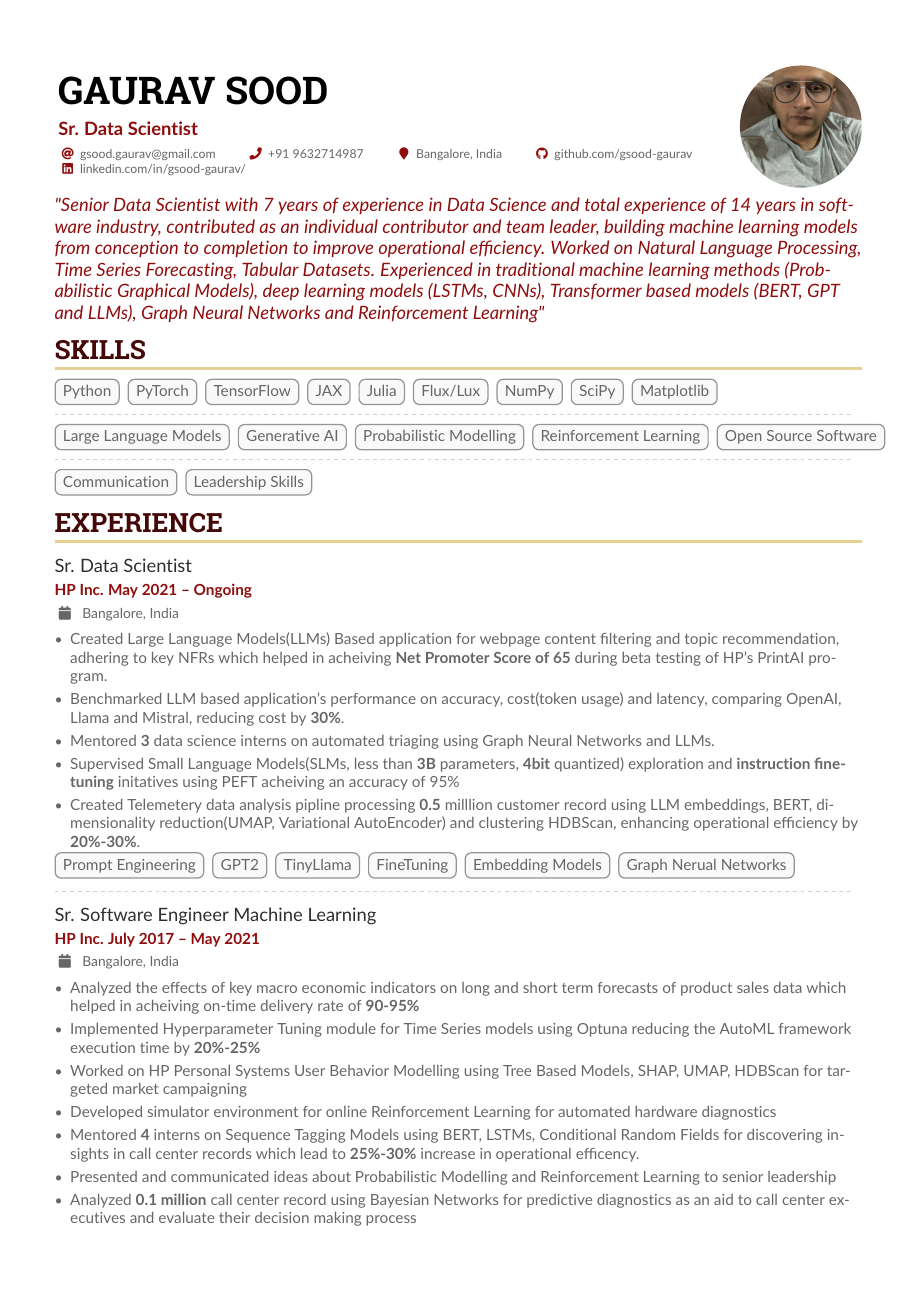
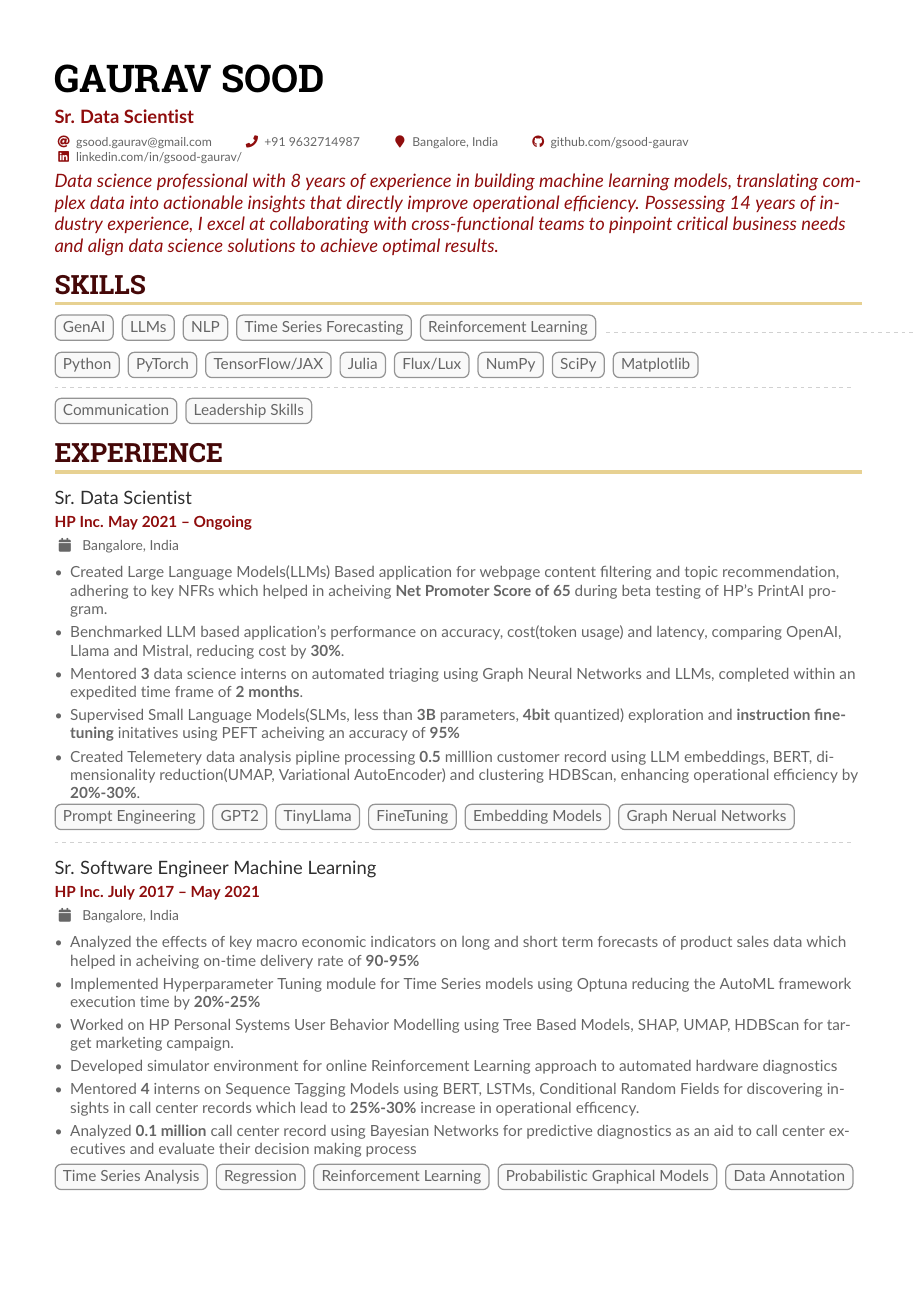
Before and after one commit to gsood-gaurav/my-cv, a LaTeX CV (curriculum-vitae.tex): page 1 of 2. Compiled offline with pdfLaTeX.

Commit message:
Updated CV

```diff
--- a/curriculum-vitae.tex
+++ b/curriculum-vitae.tex
@@ -68,14 +67,20 @@
 
 \begin{paracol}{1}
  \begin{quote}
-"Senior Data Scientist with 7 years of experience in Data Science and total experience of 14 years in software industry, contributed as an individual contributor and team leader, building machine learning models from conception to completion to improve operational efficiency. Worked on  Natural Language Processing, Time Series Forecasting, Tabular Datasets. Experienced in traditional machine learning methods (Probabilistic Graphical Models), deep learning models (LSTMs, CNNs), Transformer based models (BERT, GPT and LLMs), Graph Neural Networks and Reinforcement Learning"
+Data science professional with 8 years of experience in building machine learning models, translating complex data into actionable insights that directly improve operational efficiency. Possessing 14 years of industry experience, I excel at collaborating with cross-functional teams to pinpoint critical business needs and align data science solutions to achieve optimal results.
  \end{quote}
 \cvsection{Skills}
-\label{sec:org8c5fe86}
+\label{sec:org12fe53a}
+\cvtag{GenAI}
+\cvtag{LLMs}
+\cvtag{NLP}
+\cvtag{Time Series Forecasting}
+\cvtag{Reinforcement Learning}
+\divider
+
 \cvtag{Python}
 \cvtag{PyTorch}
-\cvtag{TensorFlow}
-\cvtag{JAX}
+\cvtag{TensorFlow/JAX}
 \cvtag{Julia}
 \cvtag{Flux/Lux}
 \cvtag{NumPy}
@@ -85,18 +90,12 @@
 
 \divider
 
-\cvtag{Large Language Models}
-\cvtag{Generative AI}
-\cvtag{Probabilistic Modelling}
-\cvtag{Reinforcement Learning}
-\cvtag{Open Source Software}
-\divider
 
 \cvtag{Communication}
 \cvtag{Leadership Skills}
 
 \cvsection{Experience}
-\label{sec:orgd0f7e4d}
+\label{sec:orge372265}
 \cvevent{Sr. Data Scientist}{ HP Inc. May 2021 -- Ongoing}{ Bangalore, India}{}
 
 \begin{itemize}
@@ -107,10 +106,10 @@ program.
 \item Benchmarked LLM based application's performance on accuracy, cost(token usage)
 and latency, comparing OpenAI, Llama and Mistral, reducing cost by \textbf{\textbf{30\%}}.
 \item Mentored \textbf{\textbf{3}} data science interns on automated triaging using Graph Neural
-Networks and LLMs.
+Networks and LLMs, completed within an expedited time frame of \textbf{\textbf{2 months}}.
 \item Supervised Small Language Models(SLMs, less than \textbf{\textbf{3B}} parameters, \textbf{\textbf{4bit}}
 quantized) exploration and \textbf{\textbf{instruction finetuning}}
-initatives using PEFT acheiving an accuracy of 95\%
+initatives using PEFT acheiving an accuracy of \textbf{\textbf{95\%}}
 \item Created Telemetery data analysis pipline processing \textbf{\textbf{0.5}} milllion customer
 record using LLM embeddings, BERT, dimensionality reduction(UMAP, Variational
 AutoEncoder) and clustering HDBScan, enhancing operational efficiency by \textbf{\textbf{20\%-30\%}}.
@@ -132,21 +131,19 @@ delivery rate of \textbf{\textbf{90-95\%}}
 \item Implemented Hyperparameter Tuning module for Time Series models using Optuna
 reducing the AutoML framework execution time by \textbf{\textbf{20\%-25\%}}
 \item Worked on HP Personal Systems User Behavior Modelling using Tree Based Models,
-SHAP, UMAP, HDBScan for targeted market campaigning
-\item Developed simulator environment for online Reinforcement Learning for
+SHAP, UMAP, HDBScan for target marketing campaign.
+\item Developed simulator environment for online Reinforcement Learning approach to
 automated hardware diagnostics
 \item Mentored \textbf{\textbf{4}} interns on Sequence Tagging Models using BERT, LSTMs,
 Conditional Random Fields for discovering insights in call center records
 which lead to \textbf{\textbf{25\%-30\%}} increase in operational efficency.
-\item Presented and communicated ideas about Probabilistic Modelling and
-Reinforcement Learning to senior leadership
 \item Analyzed \textbf{\textbf{0.1 million}} call center record using Bayesian Networks for predictive
 diagnostics as an aid to call center executives and evaluate their decision
 making process
 \end{itemize}
 
 \cvtag{Time Series Analysis}
-\cvtag{CART}
+\cvtag{Regression}
 \cvtag{Reinforcement Learning}
 \cvtag{Probabilistic Graphical Models}
 \cvtag{Data Annotation}
```
Also changed, not shown: curriculum-vitae.pdf, curriculum-vitae.tex (60 more changed lines), 2 other files.
